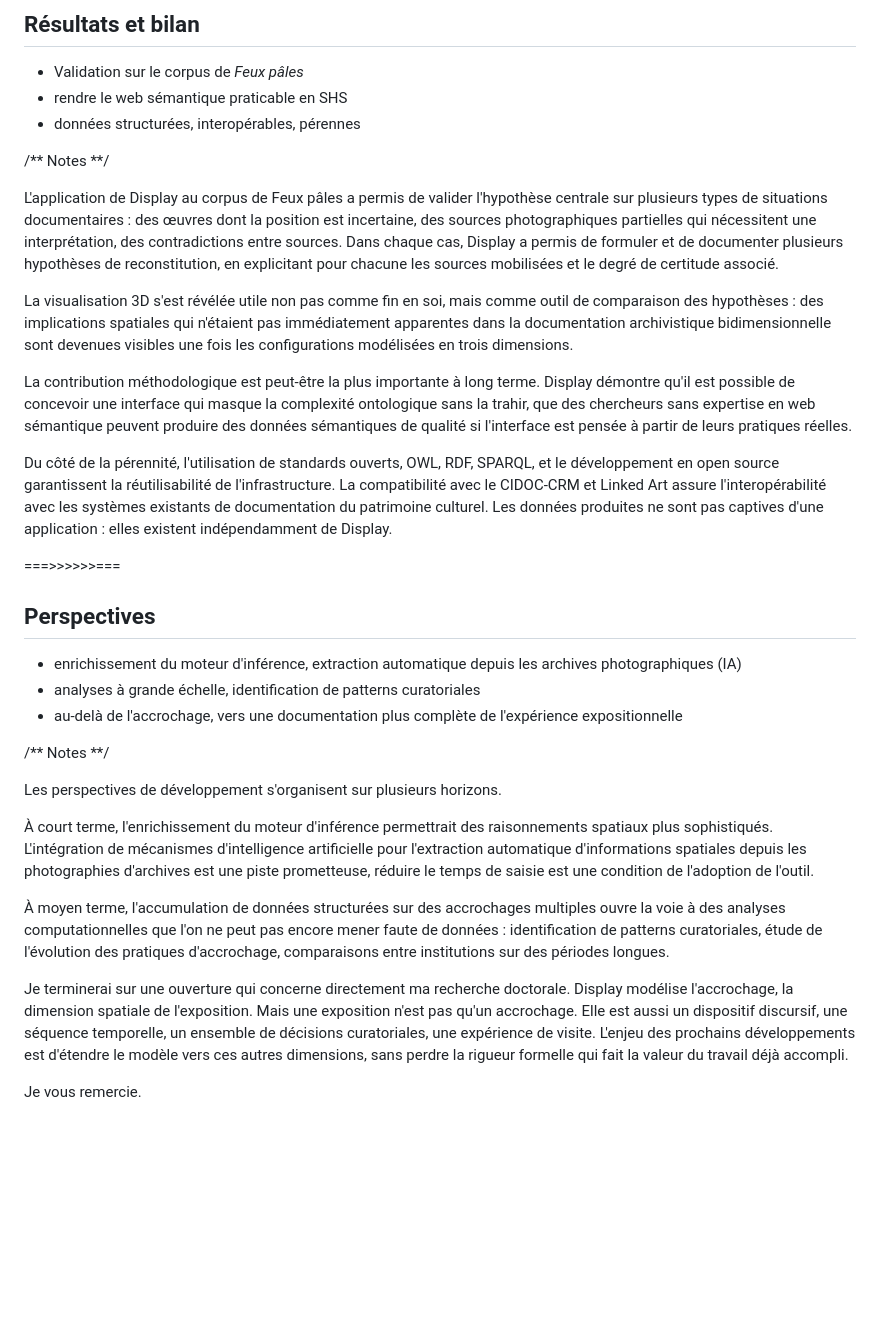
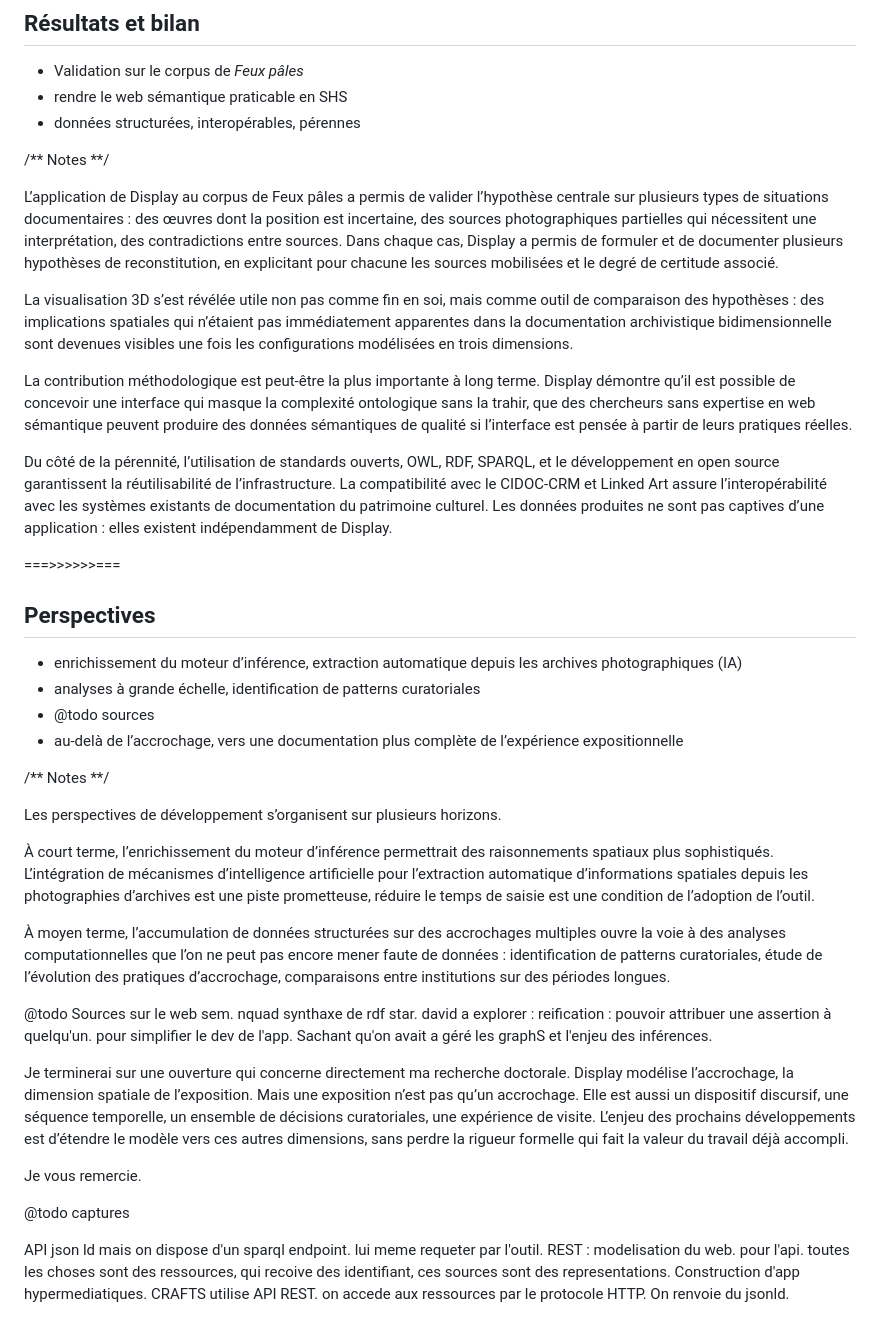
Before and after one commit to ouvroir/atelier-display, a Markdown page: humanistica2026/2026-05-22-humanistica.md, the part around one of its changes. GitHub-like rendering; blank space fills up the shorter version.

```diff
--- a/humanistica2026/2026-05-22-humanistica.md
+++ b/humanistica2026/2026-05-22-humanistica.md
@@ -317,30 +318,40 @@ Description de la video
 
 /** Notes **/
 
-L'application de Display au corpus de Feux pâles a permis de valider l'hypothèse centrale sur plusieurs types de situations documentaires : des œuvres dont la position est incertaine, des sources photographiques partielles qui nécessitent une interprétation, des contradictions entre sources. Dans chaque cas, Display a permis de formuler et de documenter plusieurs hypothèses de reconstitution, en explicitant pour chacune les sources mobilisées et le degré de certitude associé.
+L’application de Display au corpus de Feux pâles a permis de valider l’hypothèse centrale sur plusieurs types de situations documentaires : des œuvres dont la position est incertaine, des sources photographiques partielles qui nécessitent une interprétation, des contradictions entre sources. Dans chaque cas, Display a permis de formuler et de documenter plusieurs hypothèses de reconstitution, en explicitant pour chacune les sources mobilisées et le degré de certitude associé.
 
-La visualisation 3D s'est révélée utile non pas comme fin en soi, mais comme outil de comparaison des hypothèses : des implications spatiales qui n'étaient pas immédiatement apparentes dans la documentation archivistique bidimensionnelle sont devenues visibles une fois les configurations modélisées en trois dimensions.
+La visualisation 3D s’est révélée utile non pas comme fin en soi, mais comme outil de comparaison des hypothèses : des implications spatiales qui n’étaient pas immédiatement apparentes dans la documentation archivistique bidimensionnelle sont devenues visibles une fois les configurations modélisées en trois dimensions.
 
-La contribution méthodologique est peut-être la plus importante à long terme. Display démontre qu'il est possible de concevoir une interface qui masque la complexité ontologique sans la trahir, que des chercheurs sans expertise en web sémantique peuvent produire des données sémantiques de qualité si l'interface est pensée à partir de leurs pratiques réelles.
+La contribution méthodologique est peut-être la plus importante à long terme. Display démontre qu’il est possible de concevoir une interface qui masque la complexité ontologique sans la trahir, que des chercheurs sans expertise en web sémantique peuvent produire des données sémantiques de qualité si l’interface est pensée à partir de leurs pratiques réelles.
 
-Du côté de la pérennité, l'utilisation de standards ouverts, OWL, RDF, SPARQL, et le développement en open source garantissent la réutilisabilité de l'infrastructure. La compatibilité avec le CIDOC-CRM et Linked Art assure l'interopérabilité avec les systèmes existants de documentation du patrimoine culturel. Les données produites ne sont pas captives d'une application : elles existent indépendamment de Display.
+Du côté de la pérennité, l’utilisation de standards ouverts, OWL, RDF, SPARQL, et le développement en open source garantissent la réutilisabilité de l’infrastructure. La compatibilité avec le CIDOC-CRM et Linked Art assure l’interopérabilité avec les systèmes existants de documentation du patrimoine culturel. Les données produites ne sont pas captives d’une application : elles existent indépendamment de Display.
 
 ===>>>>>>===
 
 ## Perspectives
 
-- enrichissement du moteur d'inférence, extraction automatique depuis les archives photographiques (IA)
+- enrichissement du moteur d’inférence, extraction automatique depuis les archives photographiques (IA)
 - analyses à grande échelle, identification de patterns curatoriales
-- au-delà de l'accrochage, vers une documentation plus complète de l'expérience expositionnelle
+- @todo sources
+- au-delà de l’accrochage, vers une documentation plus complète de l’expérience expositionnelle
 
 /** Notes **/
 
-Les perspectives de développement s'organisent sur plusieurs horizons.
+Les perspectives de développement s’organisent sur plusieurs horizons.
 
-À court terme, l'enrichissement du moteur d'inférence permettrait des raisonnements spatiaux plus sophistiqués. L'intégration de mécanismes d'intelligence artificielle pour l'extraction automatique d'informations spatiales depuis les photographies d'archives est une piste prometteuse, réduire le temps de saisie est une condition de l'adoption de l'outil.
+À court terme, l’enrichissement du moteur d’inférence permettrait des raisonnements spatiaux plus sophistiqués. L’intégration de mécanismes d’intelligence artificielle pour l’extraction automatique d’informations spatiales depuis les photographies d’archives est une piste prometteuse, réduire le temps de saisie est une condition de l’adoption de l’outil.
 
-À moyen terme, l'accumulation de données structurées sur des accrochages multiples ouvre la voie à des analyses computationnelles que l'on ne peut pas encore mener faute de données : identification de patterns curatoriales, étude de l'évolution des pratiques d'accrochage, comparaisons entre institutions sur des périodes longues.
+À moyen terme, l’accumulation de données structurées sur des accrochages multiples ouvre la voie à des analyses computationnelles que l’on ne peut pas encore mener faute de données : identification de patterns curatoriales, étude de l’évolution des pratiques d’accrochage, comparaisons entre institutions sur des périodes longues.
 
-Je terminerai sur une ouverture qui concerne directement ma recherche doctorale. Display modélise l'accrochage, la dimension spatiale de l'exposition. Mais une exposition n'est pas qu'un accrochage. Elle est aussi un dispositif discursif, une séquence temporelle, un ensemble de décisions curatoriales, une expérience de visite. L'enjeu des prochains développements est d'étendre le modèle vers ces autres dimensions, sans perdre la rigueur formelle qui fait la valeur du travail déjà accompli.
+@todo Sources sur le web sem. nquad synthaxe de rdf star. david a explorer : reification : pouvoir attribuer une assertion à quelqu'un. pour simplifier le dev de l'app. Sachant qu'on avait a géré les graphS et l'enjeu des inférences.
+
+Je terminerai sur une ouverture qui concerne directement ma recherche doctorale. Display modélise l’accrochage, la dimension spatiale de l’exposition. Mais une exposition n’est pas qu’un accrochage. Elle est aussi un dispositif discursif, une séquence temporelle, un ensemble de décisions curatoriales, une expérience de visite. L’enjeu des prochains développements est d’étendre le modèle vers ces autres dimensions, sans perdre la rigueur formelle qui fait la valeur du travail déjà accompli.
 
 Je vous remercie.
+
+
+@todo captures
+
+
+API json ld mais on dispose d'un sparql endpoint. lui meme requeter par l'outil.
+REST : modelisation du web. pour l'api. toutes les choses sont des ressources, qui recoive des identifiant, ces sources sont des representations. Construction d'app hypermediatiques. CRAFTS utilise API REST. on accede aux ressources par le protocole HTTP. On renvoie du jsonld.
```
Also changed, not shown: other parts of humanistica2026/2026-05-22-humanistica.md (+49 -48 lines), humanistica2026/scenario.md (added, +23 -0 lines), img/display-app-instantiation.png (added), img/display-app-pink.png (added), img/display-app.png (added).
